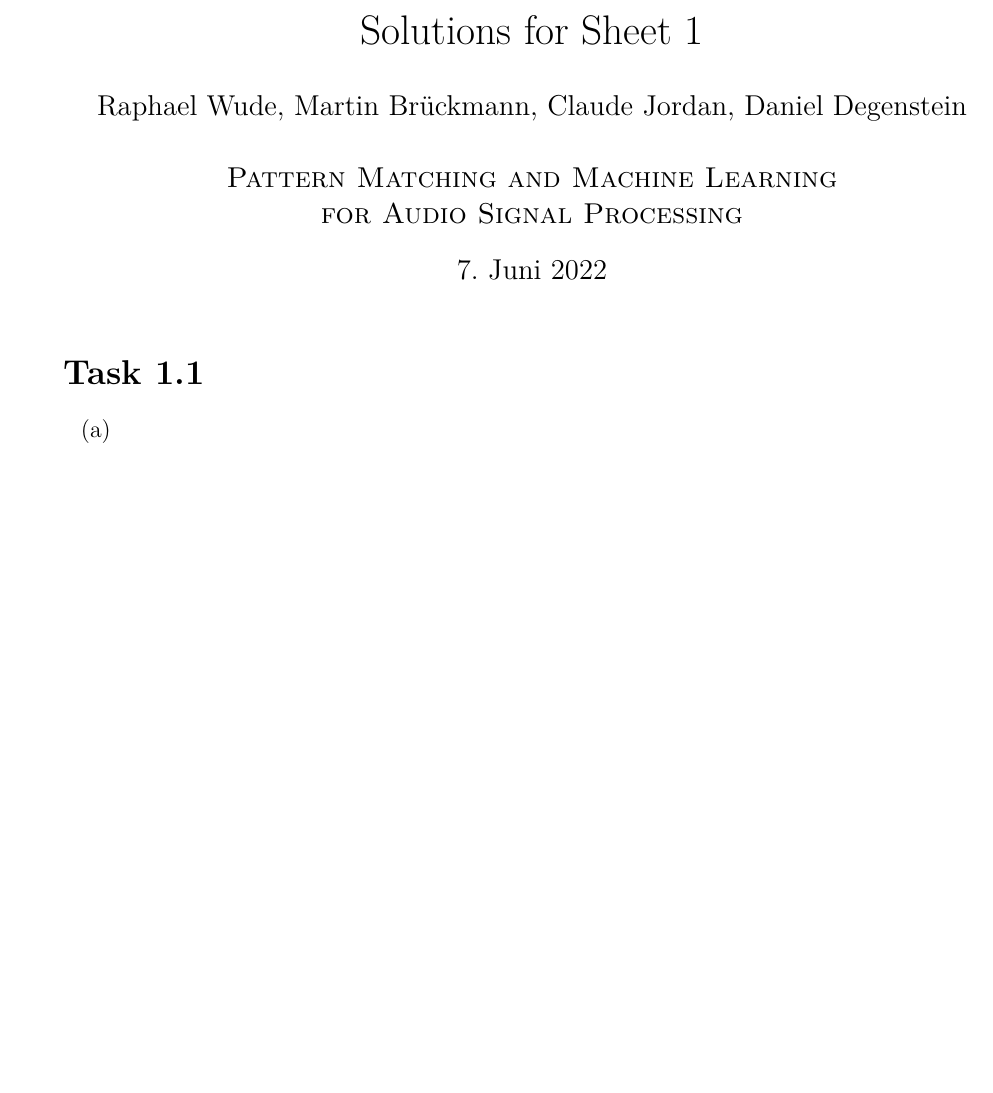
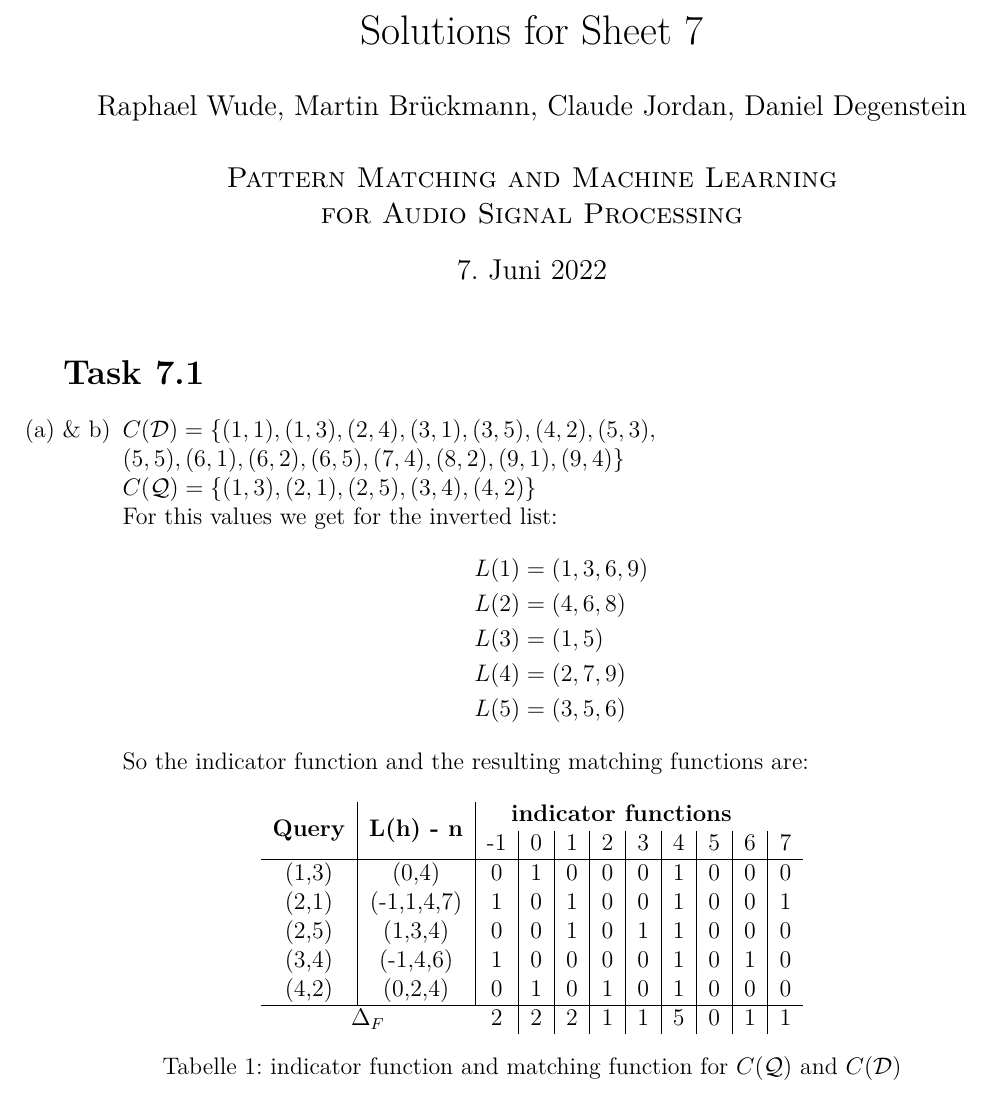
Before and after one commit to danee99/Pattern-Matching-Submissions, a LaTeX document (sheet 07/sheet 7.tex): part of the page, cut so that both start at the same text, the shorter picture padded with empty space. Compiled offline with pdfLaTeX.

Commit message:
Aufgabe 7.1

```diff
--- a/sheet 07/sheet 7.tex
+++ b/sheet 07/sheet 7.tex
@@ -29,12 +29,13 @@
 \newcommand{\Z}{\mathbb{Z}}
 \newcommand{\R}{\mathbb{R}}
 \newcommand{\C}{\mathbb{C}}
+\usepackage{multirow}
 
 \begin{document}
 % --------------------------------------------------------------
 %                         Title Page
 % --------------------------------------------------------------
-\title{Solutions for Sheet 1}
+\title{Solutions for Sheet 7}
 \author{Raphael Wude, Martin Brückmann, Claude Jordan, Daniel Degenstein\\ \\
 \textsc{Pattern Matching and Machine Learning} \\
 \textsc{for Audio Signal Processing}}
@@ -43,9 +44,39 @@
 % --------------------------------------------------------------
 %                         Task 1.1
 % --------------------------------------------------------------
-\section*{Task 1.1}
+\section*{Task 7.1}
 \begin{itemize}
-    \item[(a)]
+    \item[(a) \& b)]
+    $C(\mathcal{D}) = \{(1,1), (1,3), (2,4), (3,1), (3,5), (4,2), (5,3),\\
+    (5,5), (6,1), (6,2), (6,5), (7,4), (8,2), (9,1), (9,4)\}$\\
+    $C(\mathcal{Q})=\{(1,3), (2,1), (2,5), (3,4), (4,2)\}$\\
+    For this values we get for the inverted list:
+    \begin{align*}
+      L(1) &= (1,3,6,9)\\
+      L(2) &= (4,6,8)\\
+      L(3) &= (1,5)\\
+      L(4) &= (2,7,9)\\
+      L(5) &= (3,5,6)
+    \end{align*}
+    So the indicator function and the resulting matching functions are:
+    \begin{table}[h]
+\centering
+\begin{tabular}{c|c|c|c|c|c|c|c|c|c|c}
+    \multirow{2}{*}{\textbf{Query}} & \multirow{2}{*}{\textbf{L(h) - n}}& \multicolumn{8}{c}{\textbf{indicator functions}}  \\
+     & & -1 & 0 & 1 & 2 & 3 & 4 & 5 & 6 & 7\\
+     \hline
+     (1,3) & (0,4) & 0&1&0&0&0&1&0&0&0\\
+     (2,1) & (-1,1,4,7) & 1&0&1&0&0&1&0&0&1\\
+     (2,5) & (1,3,4) & 0&0&1&0&1&1&0&0&0\\
+     (3,4) & (-1,4,6) & 1&0&0&0&0&1&0&1&0\\
+     (4,2) & (0,2,4) & 0&1&0&1&0&1&0&0&0\\
+       \hline
+     \multicolumn{2}{c}{$\Delta_F$} &2&2&2&1&1&5&0&1&1
+\end{tabular}
+\caption{indicator function and matching function for $C(\mathcal{Q})$ and $C(\mathcal{D})$}
+\label{tab:ind_func}
+\end{table}
+
 \end{itemize}
 
 \end{document}
```
Also changed, not shown: sheet 07/sheet 7.pdf (added).
